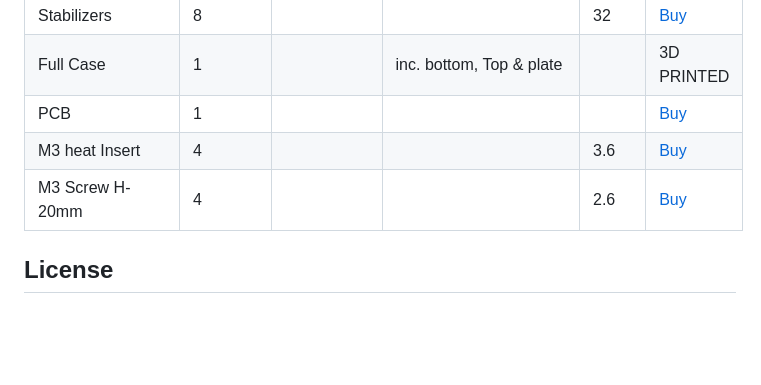
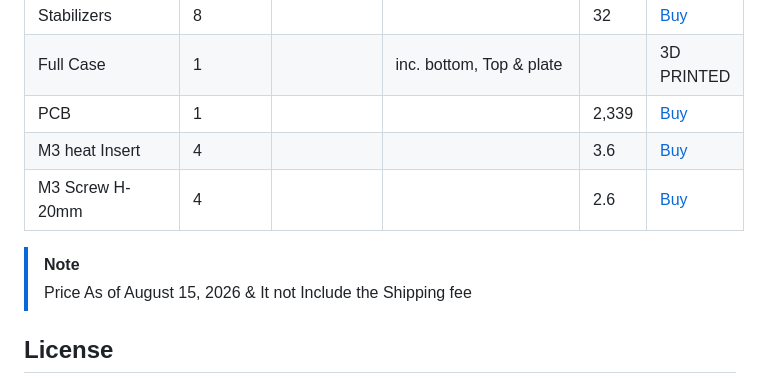
Before and after one commit to dushyantyadav0303/FlexKey, a Markdown page: README.md, the part around the change. Drawn GitHub-style; blank space fills up the shorter version.

Commit message:
add pricing note
Updated PCB price and added note about pricing.

```diff
--- a/README.md
+++ b/README.md
@@ -147,11 +147,13 @@ Source: `BOM/BOM.csv`
 | Kailh Hot-Swap Sockets | 84 | SW1-SW84 | Kailh Hot-Swap Sockets (CPG151101S11) | 11.6 | [Buy](https://www.amazon.in/HEAVENGLOW-Socket-Connector-Keyboard-Switches/dp/B0H74X3QF5) |
 | Stabilizers | 8 |  |  | 32 | [Buy](https://neomacro.in/products/cherry-pcb-mount-stabilizers-clip-in?variant=49725395239190&country=IN&currency=INR&utm_medium=product_sync&utm_source=google&utm_content=sag_organic&utm_campaign=sag_organic) |
 | Full Case | 1 |  | inc. bottom, Top & plate |  | 3D PRINTED |
-| PCB  | 1 |  |  |  | [Buy](https://jlcpcb.com) |
+| PCB  | 1 |  |  | 2,339 | [Buy](https://jlcpcb.com) |
 | M3 heat Insert | 4 |  |  | 3.6 | [Buy](https://robu.in/product/m3-x-6-mm-brass-heat-set-knurl-threaded-round-insert-nut-25-pcs/) |
 | M3 Screw H-20mm | 4 |  |  | 2.6 | [Buy](https://onlyscrews.in/products/m3-x-20mm-hex-allen-socket-head-high-tensile12-9-black-anodized-screw) |
 
-
+> [!NOTE]
+> Price As of August 15, 2026
+> & It not Include the Shipping fee <br/>
 
 ## License
 
```
